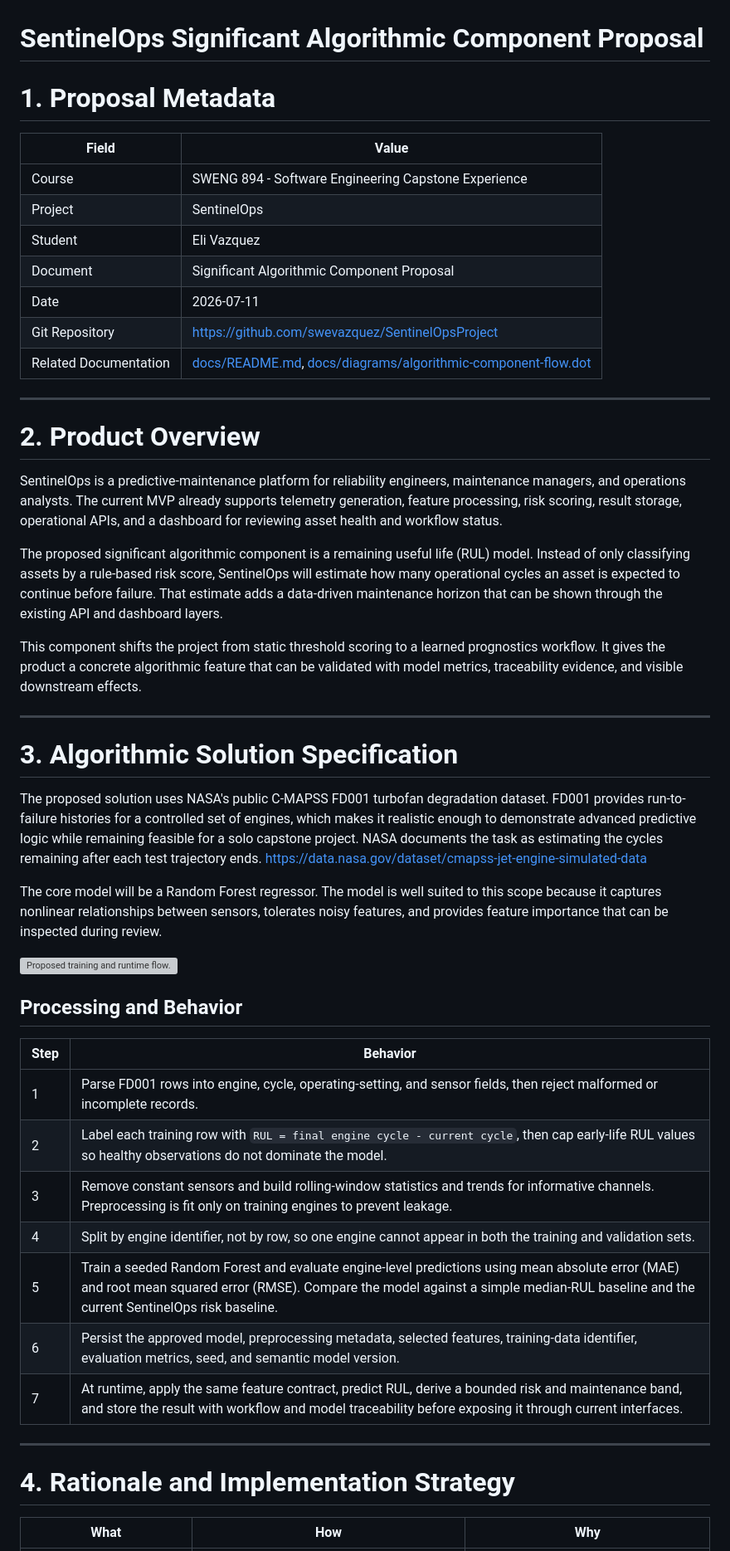
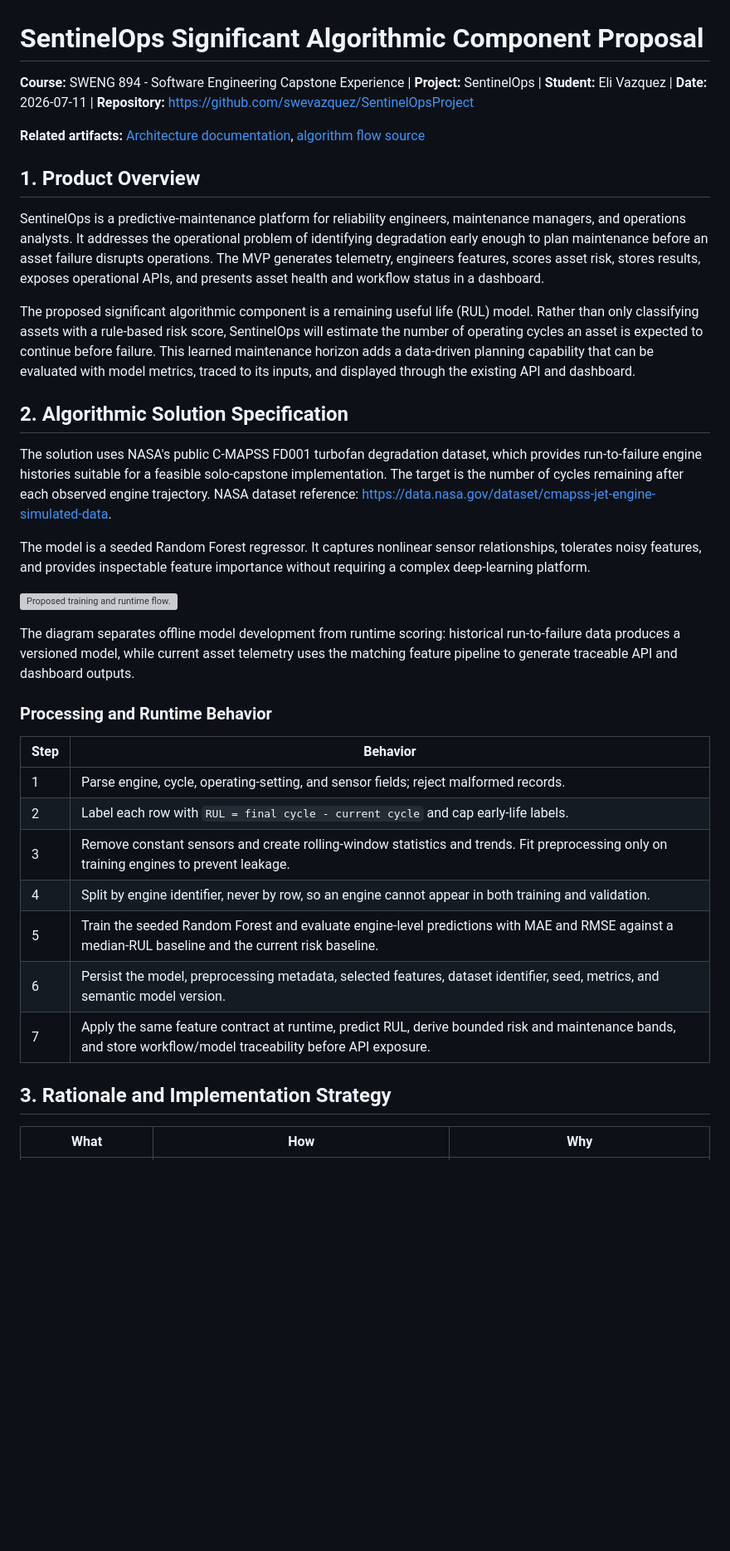
Before and after one commit to swevazquez/SentinelOpsProject, a Markdown page: docs/algorithmic-component.md, the part around one of its changes. Shown at 83% size. Drawn GitHub-style; blank space fills up the shorter version; grey boxes are pictures that could not be loaded.

```diff
--- a/docs/algorithmic-component.md
+++ b/docs/algorithmic-component.md
@@ -1,52 +1,38 @@
 # SentinelOps Significant Algorithmic Component Proposal
 
-# 1. Proposal Metadata
+**Course:** SWENG 894 - Software Engineering Capstone Experience | **Project:** SentinelOps | **Student:** Eli Vazquez | **Date:** 2026-07-11 | **Repository:** <https://github.com/swevazquez/SentinelOpsProject>
 
-| Field | Value |
-|---|---|
-| Course | SWENG 894 - Software Engineering Capstone Experience |
-| Project | SentinelOps |
-| Student | Eli Vazquez |
-| Document | Significant Algorithmic Component Proposal |
-| Date | 2026-07-11 |
-| Git Repository | <https://github.com/swevazquez/SentinelOpsProject> |
-| Related Documentation | [docs/README.md](README.md), [docs/diagrams/algorithmic-component-flow.dot](diagrams/algorithmic-component-flow.dot) |
+**Related artifacts:** [Architecture documentation](README.md), [algorithm flow source](diagrams/algorithmic-component-flow.dot)
 
----
+## 1. Product Overview
 
-# 2. Product Overview
+SentinelOps is a predictive-maintenance platform for reliability engineers, maintenance managers, and operations analysts. It addresses the operational problem of identifying degradation early enough to plan maintenance before an asset failure disrupts operations. The MVP generates telemetry, engineers features, scores asset risk, stores results, exposes operational APIs, and presents asset health and workflow status in a dashboard.
 
-SentinelOps is a predictive-maintenance platform for reliability engineers, maintenance managers, and operations analysts. The current MVP already supports telemetry generation, feature processing, risk scoring, result storage, operational APIs, and a dashboard for reviewing asset health and workflow status.
+The proposed significant algorithmic component is a remaining useful life (RUL) model. Rather than only classifying assets with a rule-based risk score, SentinelOps will estimate the number of operating cycles an asset is expected to continue before failure. This learned maintenance horizon adds a data-driven planning capability that can be evaluated with model metrics, traced to its inputs, and displayed through the existing API and dashboard.
 
-The proposed significant algorithmic component is a remaining useful life (RUL) model. Instead of only classifying assets by a rule-based risk score, SentinelOps will estimate how many operational cycles an asset is expected to continue before failure. That estimate adds a data-driven maintenance horizon that can be shown through the existing API and dashboard layers.
+## 2. Algorithmic Solution Specification
 
-This component shifts the project from static threshold scoring to a learned prognostics workflow. It gives the product a concrete algorithmic feature that can be validated with model metrics, traceability evidence, and visible downstream effects.
+The solution uses NASA's public C-MAPSS FD001 turbofan degradation dataset, which provides run-to-failure engine histories suitable for a feasible solo-capstone implementation. The target is the number of cycles remaining after each observed engine trajectory. NASA dataset reference: <https://data.nasa.gov/dataset/cmapss-jet-engine-simulated-data>.
 
----
-
-# 3. Algorithmic Solution Specification
-
-The proposed solution uses NASA's public C-MAPSS FD001 turbofan degradation dataset. FD001 provides run-to-failure histories for a controlled set of engines, which makes it realistic enough to demonstrate advanced predictive logic while remaining feasible for a solo capstone project. NASA documents the task as estimating the cycles remaining after each test trajectory ends. <https://data.nasa.gov/dataset/cmapss-jet-engine-simulated-data>
-
-The core model will be a Random Forest regressor. The model is well suited to this scope because it captures nonlinear relationships between sensors, tolerates noisy features, and provides feature importance that can be inspected during review.
+The model is a seeded Random Forest regressor. It captures nonlinear sensor relationships, tolerates noisy features, and provides inspectable feature importance without requiring a complex deep-learning platform.
 
 ![Proposed training and runtime flow.](images/algorithmic-component-flow.svg)
 
-## Processing and Behavior
+The diagram separates offline model development from runtime scoring: historical run-to-failure data produces a versioned model, while current asset telemetry uses the matching feature pipeline to generate traceable API and dashboard outputs.
+
+### Processing and Runtime Behavior
 
 | Step | Behavior |
 |---|---|
-| 1 | Parse FD001 rows into engine, cycle, operating-setting, and sensor fields, then reject malformed or incomplete records. |
-| 2 | Label each training row with `RUL = final engine cycle - current cycle`, then cap early-life RUL values so healthy observations do not dominate the model. |
-| 3 | Remove constant sensors and build rolling-window statistics and trends for informative channels. Preprocessing is fit only on training engines to prevent leakage. |
-| 4 | Split by engine identifier, not by row, so one engine cannot appear in both the training and validation sets. |
-| 5 | Train a seeded Random Forest and evaluate engine-level predictions using mean absolute error (MAE) and root mean squared error (RMSE). Compare the model against a simple median-RUL baseline and the current SentinelOps risk baseline. |
-| 6 | Persist the approved model, preprocessing metadata, selected features, training-data identifier, evaluation metrics, seed, and semantic model version. |
-| 7 | At runtime, apply the same feature contract, predict RUL, derive a bounded risk and maintenance band, and store the result with workflow and model traceability before exposing it through current interfaces. |
+| 1 | Parse engine, cycle, operating-setting, and sensor fields; reject malformed records. |
+| 2 | Label each row with `RUL = final cycle - current cycle` and cap early-life labels. |
+| 3 | Remove constant sensors and create rolling-window statistics and trends. Fit preprocessing only on training engines to prevent leakage. |
+| 4 | Split by engine identifier, never by row, so an engine cannot appear in both training and validation. |
+| 5 | Train the seeded Random Forest and evaluate engine-level predictions with MAE and RMSE against a median-RUL baseline and the current risk baseline. |
+| 6 | Persist the model, preprocessing metadata, selected features, dataset identifier, seed, metrics, and semantic model version. |
+| 7 | Apply the same feature contract at runtime, predict RUL, derive bounded risk and maintenance bands, and store workflow/model traceability before API exposure. |
 
----
-
-# 4. Rationale and Implementation Strategy
+## 3. Rationale and Implementation Strategy
 
 | What | How | Why |
 |---|---|---|
```
Also changed, not shown: other parts of docs/algorithmic-component.md (+18 -18 lines), docs/reports/week-07-progress-report.md (+3 -3 lines).
